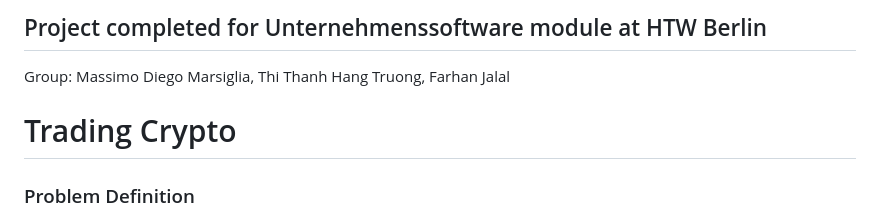
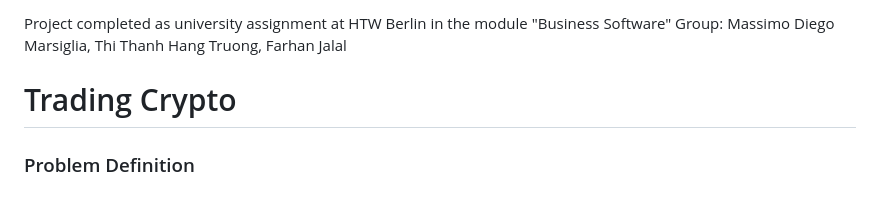
Before and after one commit to MassimoMarsiglia/usw-crypto-project, a Markdown page: README.md, the part around the change. Rendered like a GitHub page.

Commit message:
Update project description in README.md

```diff
--- a/README.md
+++ b/README.md
@@ -1,4 +1,4 @@
-## Project completed for Unternehmenssoftware module at HTW Berlin
+Project completed as university assignment at HTW Berlin in the module "Business Software"
 Group: Massimo Diego Marsiglia, Thi Thanh Hang Truong, Farhan Jalal
 
 # Trading Crypto
```
